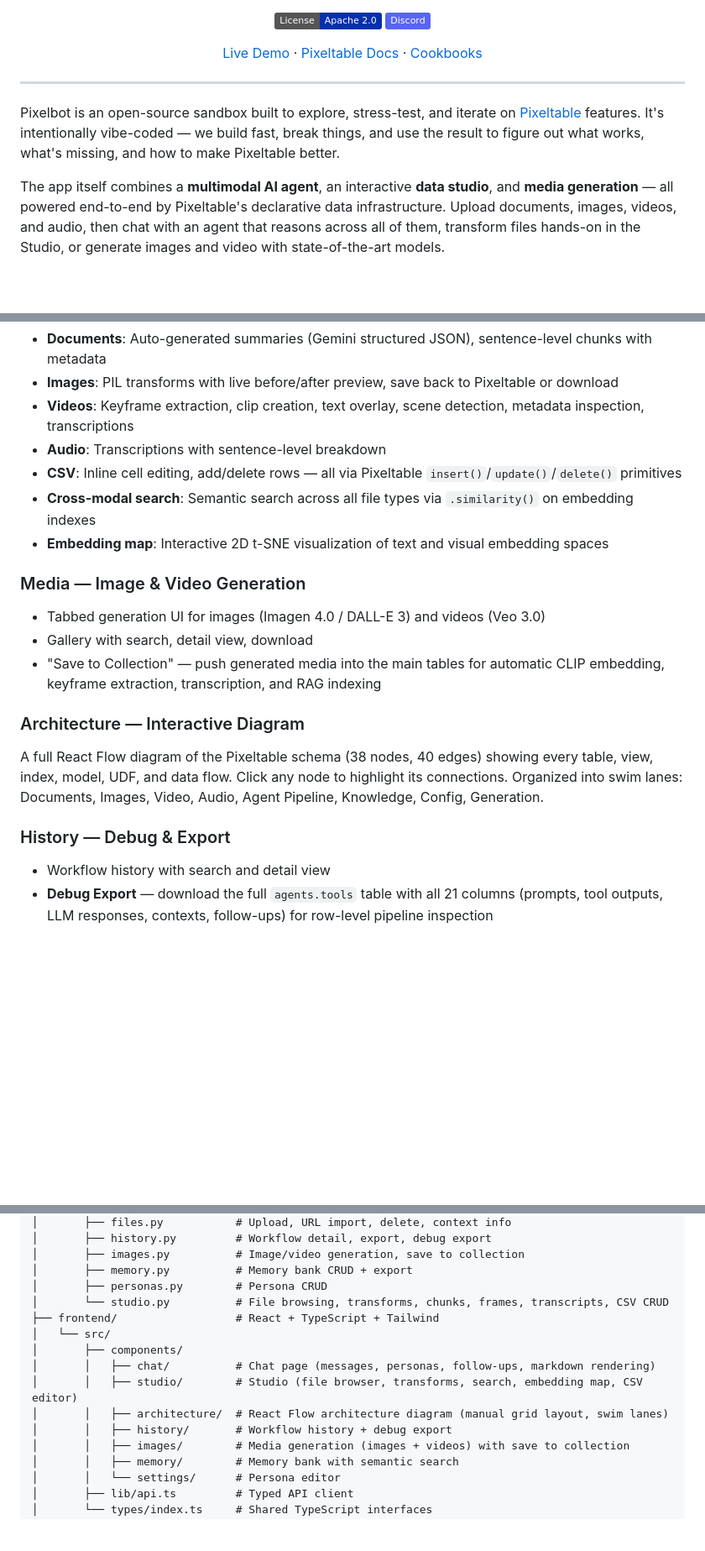
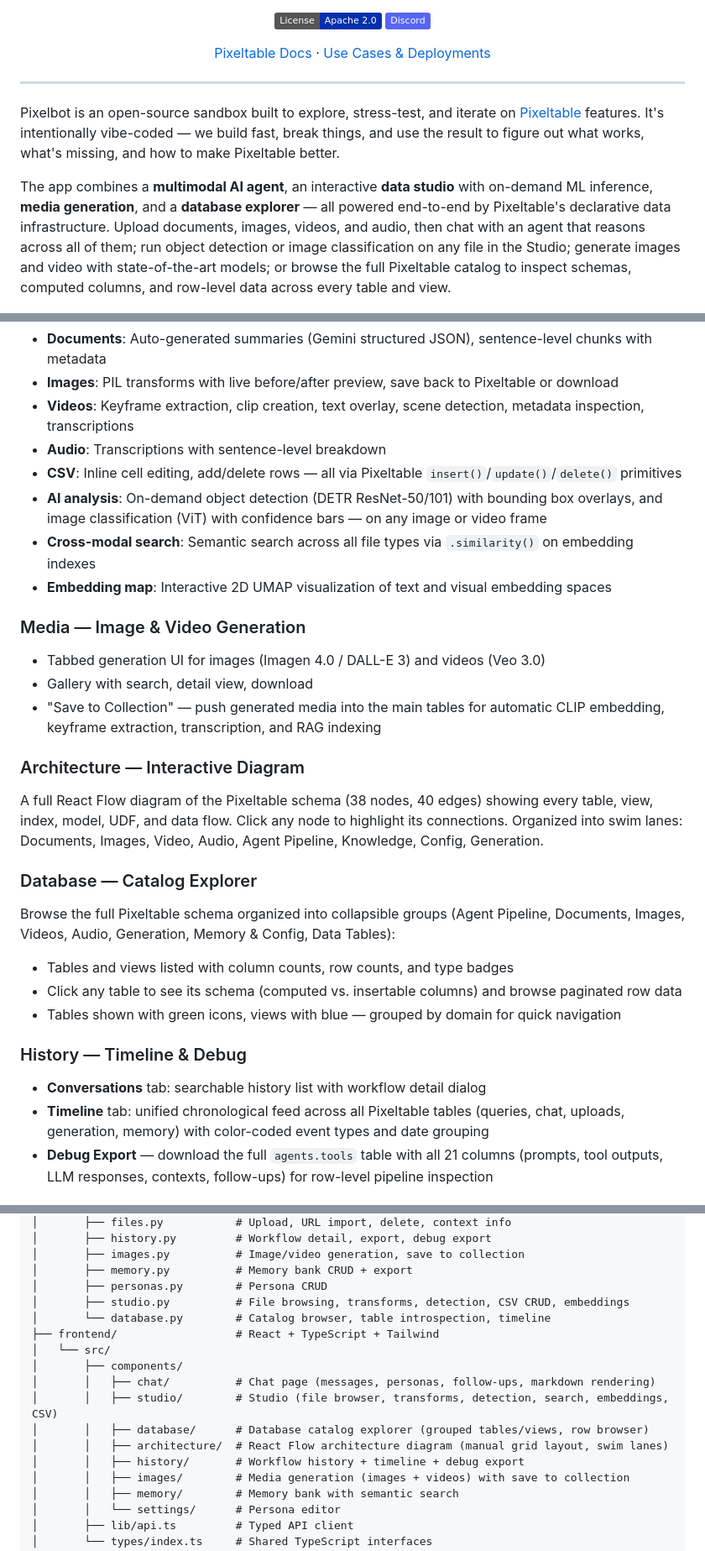
Before and after one commit to pixeltable/pixelbot, a Markdown page: README.md, 3 parts joined by grey strips. Shown at 84% size. Drawn GitHub-style; badges without logos; blank space fills up the shorter version.

```diff
--- a/README.md
+++ b/README.md
@@ -6,7 +4,7 @@
 
 [![License](https://img.shields.io/badge/License-Apache%202.0-0530AD.svg)](https://opensource.org/licenses/Apache-2.0) [![Discord](https://img.shields.io/badge/Discord-%235865F2.svg)](https://discord.gg/QPyqFYx2UN)
 
-[Live Demo](http://agent.pixeltable.com/) · [Pixeltable Docs](https://docs.pixeltable.com/) · [Cookbooks](https://docs.pixeltable.com/docs/howto/cookbooks)
+[Pixeltable Docs](https://docs.pixeltable.com/) · [Use Cases & Deployments](https://docs.pixeltable.com/use-cases/ml-data-wrangling)
 
 </div>
 
@@ -14,7 +12,7 @@
 
 Pixelbot is an open-source sandbox built to explore, stress-test, and iterate on [Pixeltable](https://github.com/pixeltable/pixeltable) features. It's intentionally vibe-coded — we build fast, break things, and use the result to figure out what works, what's missing, and how to make Pixeltable better.
 
-The app itself combines a **multimodal AI agent**, an interactive **data studio**, and **media generation** — all powered end-to-end by Pixeltable's declarative data infrastructure. Upload documents, images, videos, and audio, then chat with an agent that reasons across all of them, transform files hands-on in the Studio, or generate images and video with state-of-the-art models.
+The app combines a **multimodal AI agent**, an interactive **data studio** with on-demand ML inference, **media generation**, and a **database explorer** — all powered end-to-end by Pixeltable's declarative data infrastructure. Upload documents, images, videos, and audio, then chat with an agent that reasons across all of them; run object detection or image classification on any file in the Studio; generate images and video with state-of-the-art models; or browse the full Pixeltable catalog to inspect schemas, computed columns, and row-level data across every table and view.
 
 ![Overview](docs/images/overview.png)
 
@@ -87,8 +90,9 @@ Browse uploaded files and apply operations powered by Pixeltable UDFs:
 - **Videos**: Keyframe extraction, clip creation, text overlay, scene detection, metadata inspection, transcriptions
 - **Audio**: Transcriptions with sentence-level breakdown
 - **CSV**: Inline cell editing, add/delete rows — all via Pixeltable `insert()`/`update()`/`delete()` primitives
+- **AI analysis**: On-demand object detection (DETR ResNet-50/101) with bounding box overlays, and image classification (ViT) with confidence bars — on any image or video frame
 - **Cross-modal search**: Semantic search across all file types via `.similarity()` on embedding indexes
-- **Embedding map**: Interactive 2D t-SNE visualization of text and visual embedding spaces
+- **Embedding map**: Interactive 2D UMAP visualization of text and visual embedding spaces
 
 ### Media — Image & Video Generation
 
@@ -100,9 +104,18 @@ Browse uploaded files and apply operations powered by Pixeltable UDFs:
 
 A full React Flow diagram of the Pixeltable schema (38 nodes, 40 edges) showing every table, view, index, model, UDF, and data flow. Click any node to highlight its connections. Organized into swim lanes: Documents, Images, Video, Audio, Agent Pipeline, Knowledge, Config, Generation.
 
-### History — Debug & Export
+### Database — Catalog Explorer
 
-- Workflow history with search and detail view
+Browse the full Pixeltable schema organized into collapsible groups (Agent Pipeline, Documents, Images, Videos, Audio, Generation, Memory & Config, Data Tables):
+
+- Tables and views listed with column counts, row counts, and type badges
+- Click any table to see its schema (computed vs. insertable columns) and browse paginated row data
+- Tables shown with green icons, views with blue — grouped by domain for quick navigation
+
+### History — Timeline & Debug
+
+- **Conversations** tab: searchable history list with workflow detail dialog
+- **Timeline** tab: unified chronological feed across all Pixeltable tables (queries, chat, uploads, generation, memory) with color-coded event types and date grouping
 - **Debug Export** — download the full `agents.tools` table with all 21 columns (prompts, tool outputs, LLM responses, contexts, follow-ups) for row-level pipeline inspection
 
 ## How Pixeltable Powers Everything
@@ -216,14 +231,16 @@ cd ../backend && python main.py # serves everything at :8000
 │       ├── images.py          # Image/video generation, save to collection
 │       ├── memory.py          # Memory bank CRUD + export
 │       ├── personas.py        # Persona CRUD
-│       └── studio.py          # File browsing, transforms, chunks, frames, transcripts, CSV CRUD
+│       ├── studio.py          # File browsing, transforms, detection, CSV CRUD, embeddings
+│       └── database.py        # Catalog browser, table introspection, timeline
 ├── frontend/                  # React + TypeScript + Tailwind
 │   └── src/
 │       ├── components/
 │       │   ├── chat/          # Chat page (messages, personas, follow-ups, markdown rendering)
-│       │   ├── studio/        # Studio (file browser, transforms, search, embedding map, CSV editor)
+│       │   ├── studio/        # Studio (file browser, transforms, detection, search, embeddings, CSV)
+│       │   ├── database/      # Database catalog explorer (grouped tables/views, row browser)
 │       │   ├── architecture/  # React Flow architecture diagram (manual grid layout, swim lanes)
-│       │   ├── history/       # Workflow history + debug export
+│       │   ├── history/       # Workflow history + timeline + debug export
 │       │   ├── images/        # Media generation (images + videos) with save to collection
 │       │   ├── memory/        # Memory bank with semantic search
 │       │   └── settings/      # Persona editor
```
Also changed, not shown: other parts of README.md (+34 -29 lines).
